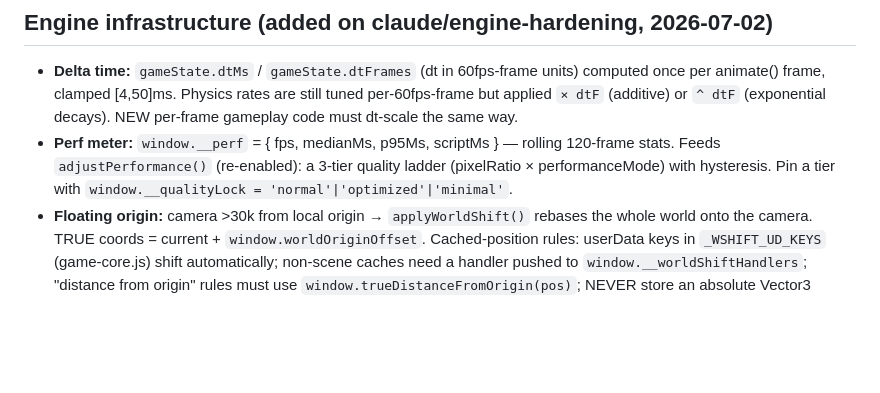
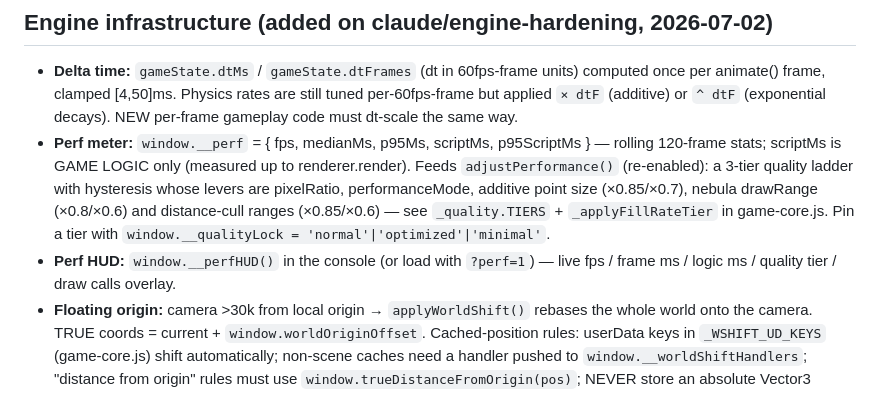
Before and after one commit to Benergy80/InterstellarSlingshot, a Markdown page: CLAUDE.md, the part around the change. Rendered like a GitHub page; blank space fills up the shorter version.

Commit message:
CLAUDE.md: document fill-rate levers + perf HUD
Co-Authored-By: Claude Fable 5 <noreply@anthropic.com>

```diff
--- a/CLAUDE.md
+++ b/CLAUDE.md
@@ -74,10 +74,16 @@ globals are shared across `js/*.js`. The one build artifact is the Tailwind CSS
   units) computed once per animate() frame, clamped [4,50]ms. Physics rates
   are still tuned per-60fps-frame but applied `× dtF` (additive) or `^ dtF`
   (exponential decays). NEW per-frame gameplay code must dt-scale the same way.
-- **Perf meter:** `window.__perf` = { fps, medianMs, p95Ms, scriptMs } —
-  rolling 120-frame stats. Feeds `adjustPerformance()` (re-enabled): a 3-tier
-  quality ladder (pixelRatio × performanceMode) with hysteresis. Pin a tier
-  with `window.__qualityLock = 'normal'|'optimized'|'minimal'`.
+- **Perf meter:** `window.__perf` = { fps, medianMs, p95Ms, scriptMs,
+  p95ScriptMs } — rolling 120-frame stats; scriptMs is GAME LOGIC only
+  (measured up to renderer.render). Feeds `adjustPerformance()`
+  (re-enabled): a 3-tier quality ladder with hysteresis whose levers are
+  pixelRatio, performanceMode, additive point size (×0.85/×0.7), nebula
+  drawRange (×0.8/×0.6) and distance-cull ranges (×0.85/×0.6) — see
+  `_quality.TIERS` + `_applyFillRateTier` in game-core.js. Pin a tier with
+  `window.__qualityLock = 'normal'|'optimized'|'minimal'`.
+- **Perf HUD:** `window.__perfHUD()` in the console (or load with `?perf=1`)
+  — live fps / frame ms / logic ms / quality tier / draw calls overlay.
 - **Floating origin:** camera >30k from local origin → `applyWorldShift()`
   rebases the whole world onto the camera. TRUE coords = current +
   `window.worldOriginOffset`. Cached-position rules: userData keys in
```
